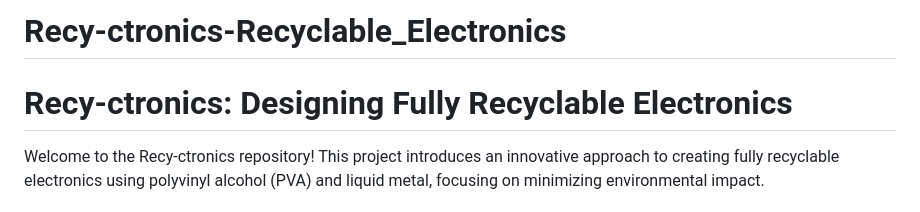
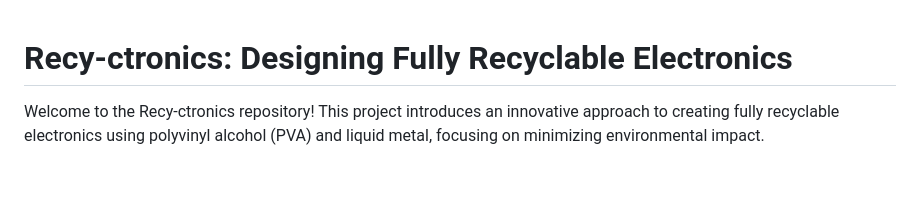
Before and after one commit to saroderaj05/Recy-ctronics-Recyclable_Electronics, a Markdown page: README.md, the part around the change. GitHub-like rendering; blank space fills up the shorter version.

```diff
--- a/README.md
+++ b/README.md
@@ -1,5 +1,3 @@
-# Recy-ctronics-Recyclable_Electronics
-
 # Recy-ctronics: Designing Fully Recyclable Electronics
 
 Welcome to the Recy-ctronics repository! This project introduces an innovative approach to creating fully recyclable electronics using polyvinyl alcohol (PVA) and liquid metal, focusing on minimizing environmental impact.
```
